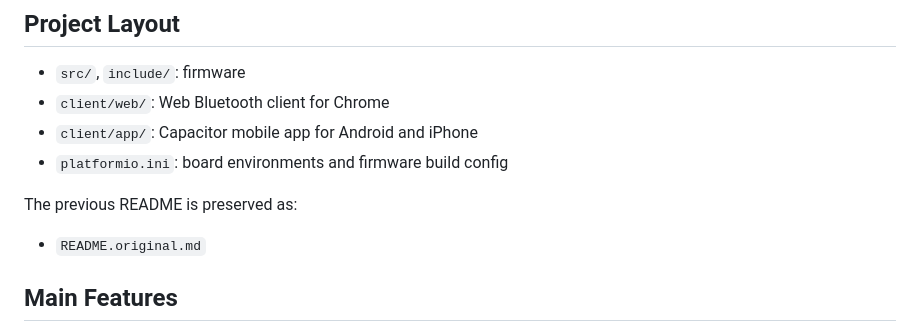
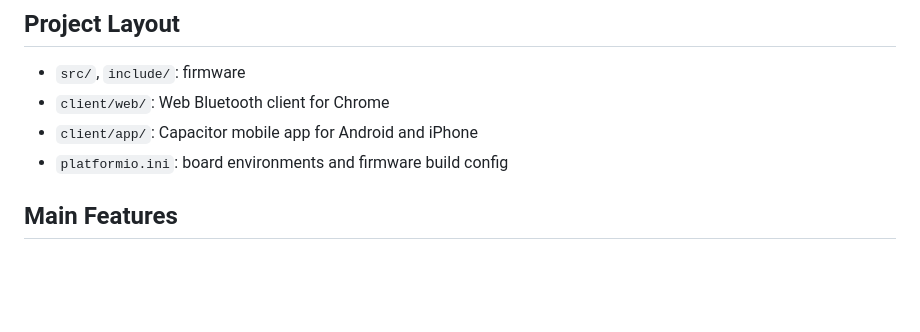
Before and after one commit to s3rdl/rtcTrigger, a Markdown page: README.md, the part around the change. Drawn GitHub-style; blank space fills up the shorter version.

Commit message:
Remove README backup reference

```diff
--- a/README.md
+++ b/README.md
@@ -22,10 +22,6 @@ The core use case is:
 - `client/web/`: Web Bluetooth client for Chrome
 - `client/app/`: Capacitor mobile app for Android and iPhone
 - `platformio.ini`: board environments and firmware build config
-
-The previous README is preserved as:
-
-- `README.original.md`
 
 ## Main Features
 
```
Also changed, not shown: README.original.md (deleted, +0 -158 lines).
